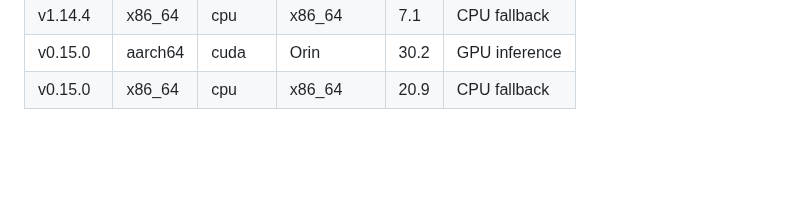
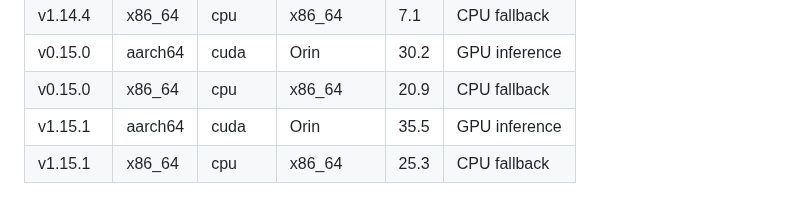
Before and after one commit to sentania-labs/scarguard, a Markdown page: BENCHMARKS.md, the part around the change. Drawn GitHub-style; blank space fills up the shorter version.

Commit message:
chore: update BENCHMARKS.md for
Co-Authored-By: github-actions[bot] <41898282+github-actions[bot]@users.noreply.github.com>

```diff
--- a/BENCHMARKS.md
+++ b/BENCHMARKS.md
@@ -55,3 +55,5 @@ Results are appended automatically by the release workflow.
 | v1.14.4 | x86_64 | cpu | x86_64 | 7.1 | CPU fallback |
 | v0.15.0 | aarch64 | cuda | Orin | 30.2 | GPU inference |
 | v0.15.0 | x86_64 | cpu | x86_64 | 20.9 | CPU fallback |
+| v1.15.1 | aarch64 | cuda | Orin | 35.5 | GPU inference |
+| v1.15.1 | x86_64 | cpu | x86_64 | 25.3 | CPU fallback |
```
